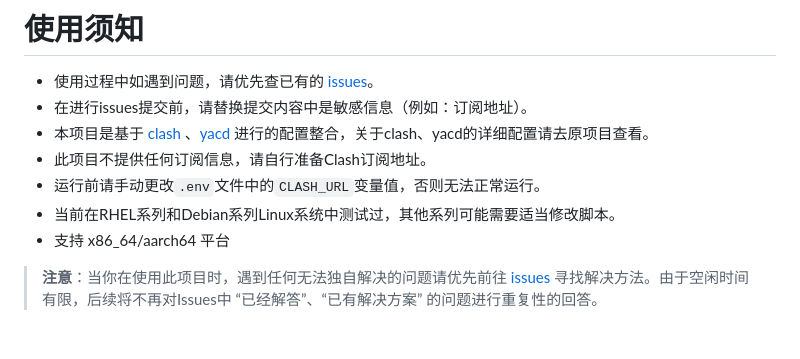
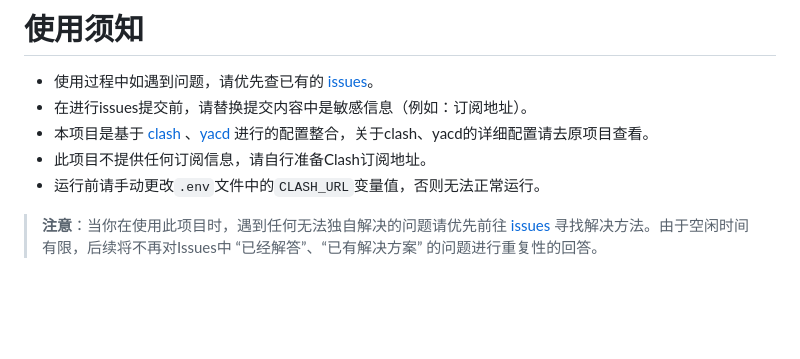
Before and after one commit to s5das/clash-for-AutoDL, a Markdown page: README.md, the part around the change. GitHub-like rendering; blank space fills up the shorter version.

Commit message:
更新文档

```diff
--- a/README.md
+++ b/README.md
@@ -27,8 +27,6 @@
 - 本项目是基于 [clash](https://github.com/Dreamacro/clash) 、[yacd](https://github.com/haishanh/yacd) 进行的配置整合，关于clash、yacd的详细配置请去原项目查看。
 - 此项目不提供任何订阅信息，请自行准备Clash订阅地址。
 - 运行前请手动更改`.env`文件中的`CLASH_URL`变量值，否则无法正常运行。
-- 当前在RHEL系列和Debian系列Linux系统中测试过，其他系列可能需要适当修改脚本。
-- 支持 x86_64/aarch64 平台
 
 > **注意**：当你在使用此项目时，遇到任何无法独自解决的问题请优先前往 [issues](https://github.com/VocabVictor/clash-forAutoDL/issues) 寻找解决方法。由于空闲时间有限，后续将不再对Issues中 “已经解答”、“已有解决方案” 的问题进行重复性的回答。
 
```
